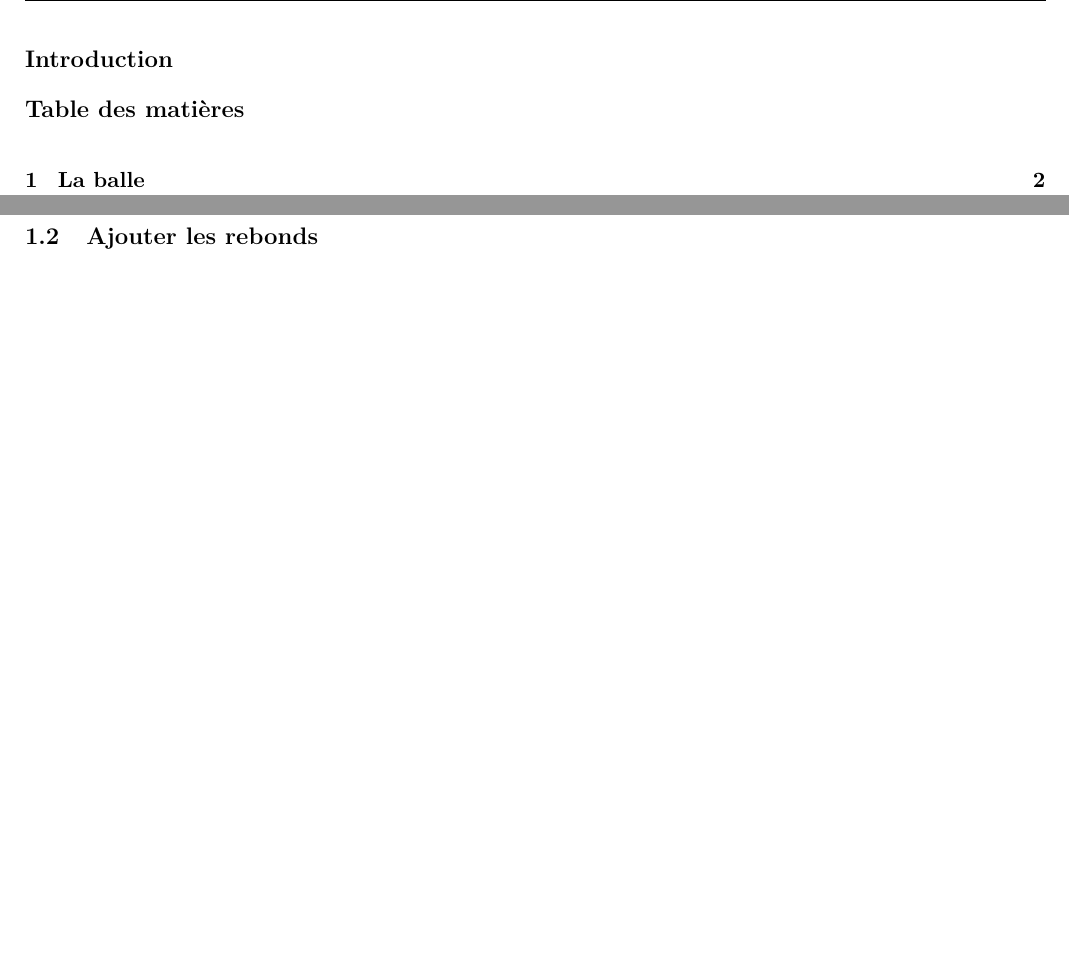
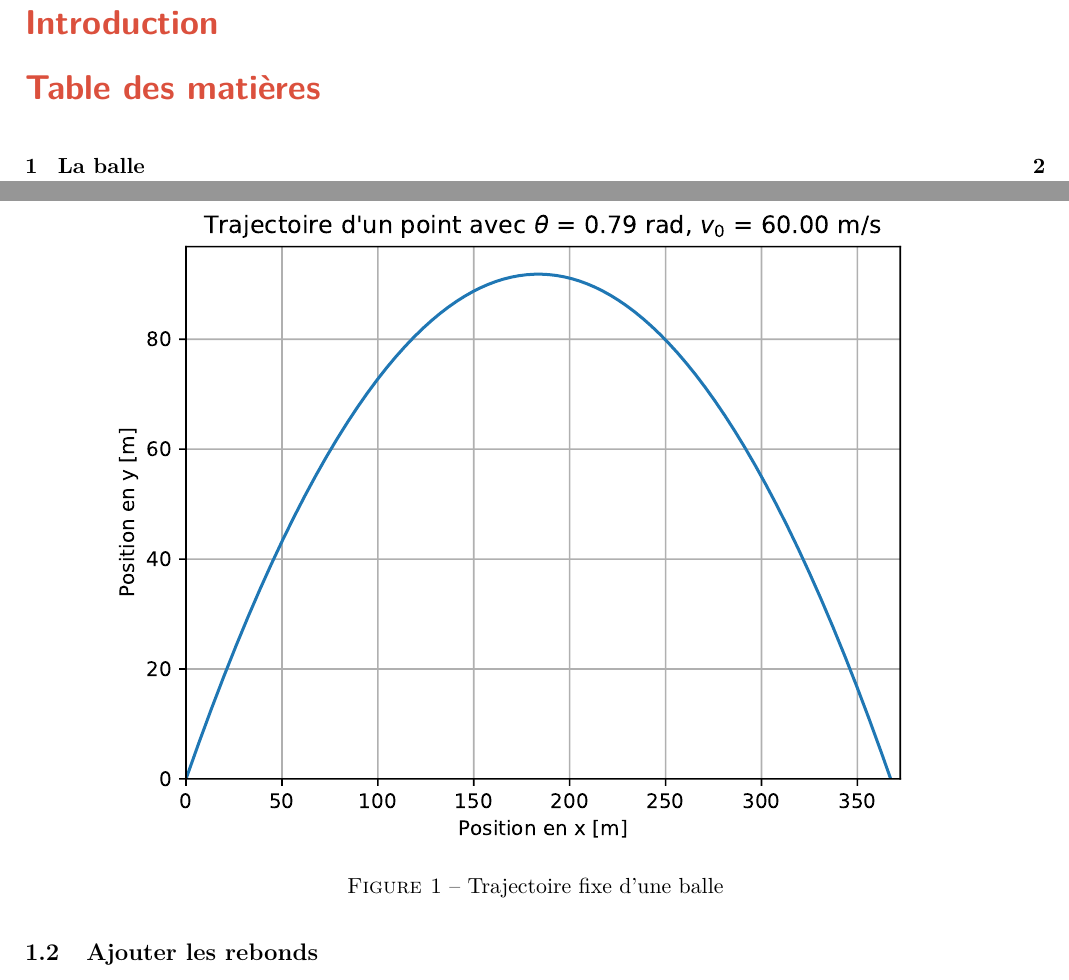
Before and after one commit to OupsMajDsl/Simulation-numerique-II, a LaTeX document (Compte-rendu/main.tex): two parts of pages 2 and 3 of 4 before the commit and two parts of pages 2 and 4 of 5 after it, joined at a grey line, cut so that both start at the same text, the shorter picture padded with empty space. Compiled offline with pdfLaTeX.

Commit message:
cpte_rendu

```diff
--- a/Compte-rendu/main.tex
+++ b/Compte-rendu/main.tex
@@ -3,22 +3,35 @@
 \usepackage[T1]{fontenc}
 \usepackage{titlesec}
 \usepackage[french]{babel}
+\usepackage{xcolor}
 \usepackage[runin]{abstract}
 \usepackage[top = 2.5cm, bottom = 2.5cm, left = 1.5cm, right = 1.5cm]{geometry}
-\usepackage{pgfplots, tikz, float, graphicx, appendix, subcaption, fancyhdr, footmisc, lmodern, amsmath, array}
+\usepackage{pgfplots, float, graphicx, appendix, subcaption, fancyhdr, footmisc, lmodern, amsmath, array}
 \pgfplotsset{compat = 1.15}
+\usepackage{newverbs}
 
-\renewcommand{\headrulewidth}{0.2pt}
-\renewcommand{\footrulewidth}{0.1pt}
-\renewcommand{\arraystretch}{1.5}
-%\renewcommand{\familydefault}{\sfdefault}
-\lfoot{} \rfoot{Page \thepage} \cfoot{}
-\rhead{Mathieu MARÉCHAL} \lhead{Simulation numérique II -- Compte-rendu des projets}
 \pagestyle{fancy}
 
+\renewcommand{\headrulewidth}{0pt}
+\renewcommand{\footrulewidth}{0pt}
+\renewcommand{\arraystretch}{1.5}
+\cfoot{}
+\lfoot{\textcolor{mycolor}{\textsf{L2 SPI \\ 2018-2019}}}
+ \rfoot{\textcolor{mycolor}{\textsf{Page \thepage}}}
+\rhead{
+	\textcolor{mycolor}{\textsf{Mathieu MARÉCHAL}}
+}
 
-\titleformat{\section}{\normalfont\large\bfseries}{Projet \thesection}{1em}{}
-\makeatother
+\lhead{
+	\textcolor{mycolor}{\textsf{Simulation numérique II -- Compte-rendu des projets}}
+}
+
+
+\definecolor{mycolor}{RGB}{219, 80, 61}
+\titleformat
+{\section}
+{\color{mycolor}\normalfont\LARGE\sffamily\bfseries}
+{\textsf{Projet \thesection}}{1em}{}
 
 \begin{document}
 	\begin{titlepage}
@@ -80,6 +93,12 @@ Il est maintenant possible de calculer la trajectoire mais la première question
 
 Par la suite, on peut animer la trajectoire du projectile. Pour cela, c'est la \verb|FuncAnimation| du module \verb|matplotlib.animation| qui sera utilisée, car elle utilise une fonction pour animer les données calculées et non une boucle \verb|for| comme utilise l'\verb|ArtistAnimation|. Ce choix est justifié aussi par le fait que le programme sera mis sous la forme d'une classe par la suite.
 
+\begin{figure}[H]
+	\centering
+	\includegraphics[scale=1]{imgtraject_fixe.pdf}
+	\label{fig:traject} \caption{Trajectoire fixe d'une balle}
+\end{figure}
+
 \subsection{Ajouter les rebonds}
 
 Implémenter les rebonds, paraît assez simple et c'est le cas! Il suffit de déterminer une nouvelle vitesse initiale à la fin du calcul de la trajectoire et d'en calculer une nouvelle, ce qui est très aisé avec une boucle \verb|for| itérant pour le nombre de rebonds souhaités.
```
Also changed, not shown: Compte-rendu/bug_classe_rebond.png (added), Compte-rendu/imgtraject_fixe.pdf (added), Compte-rendu/main.pdf, 6 other files.
